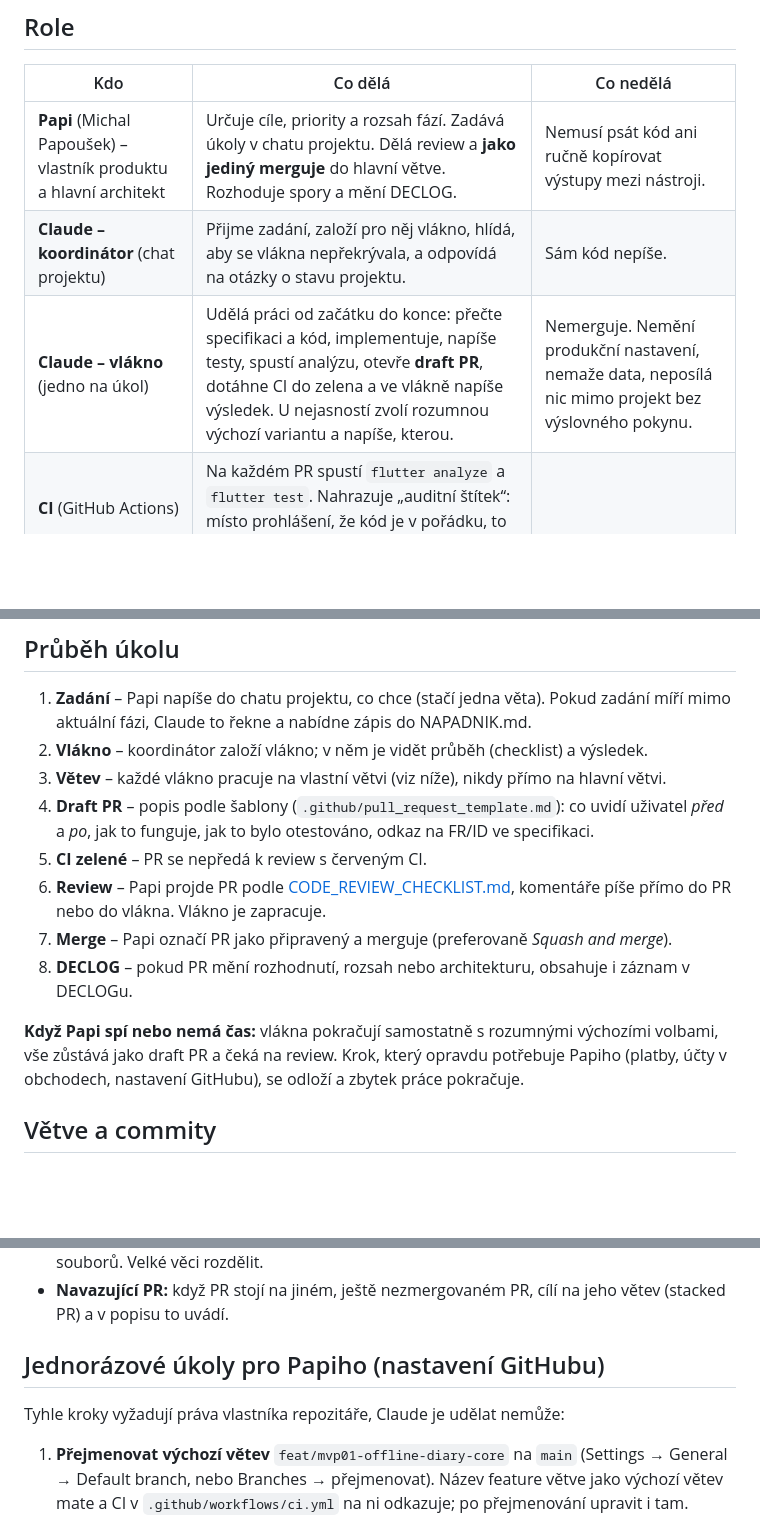
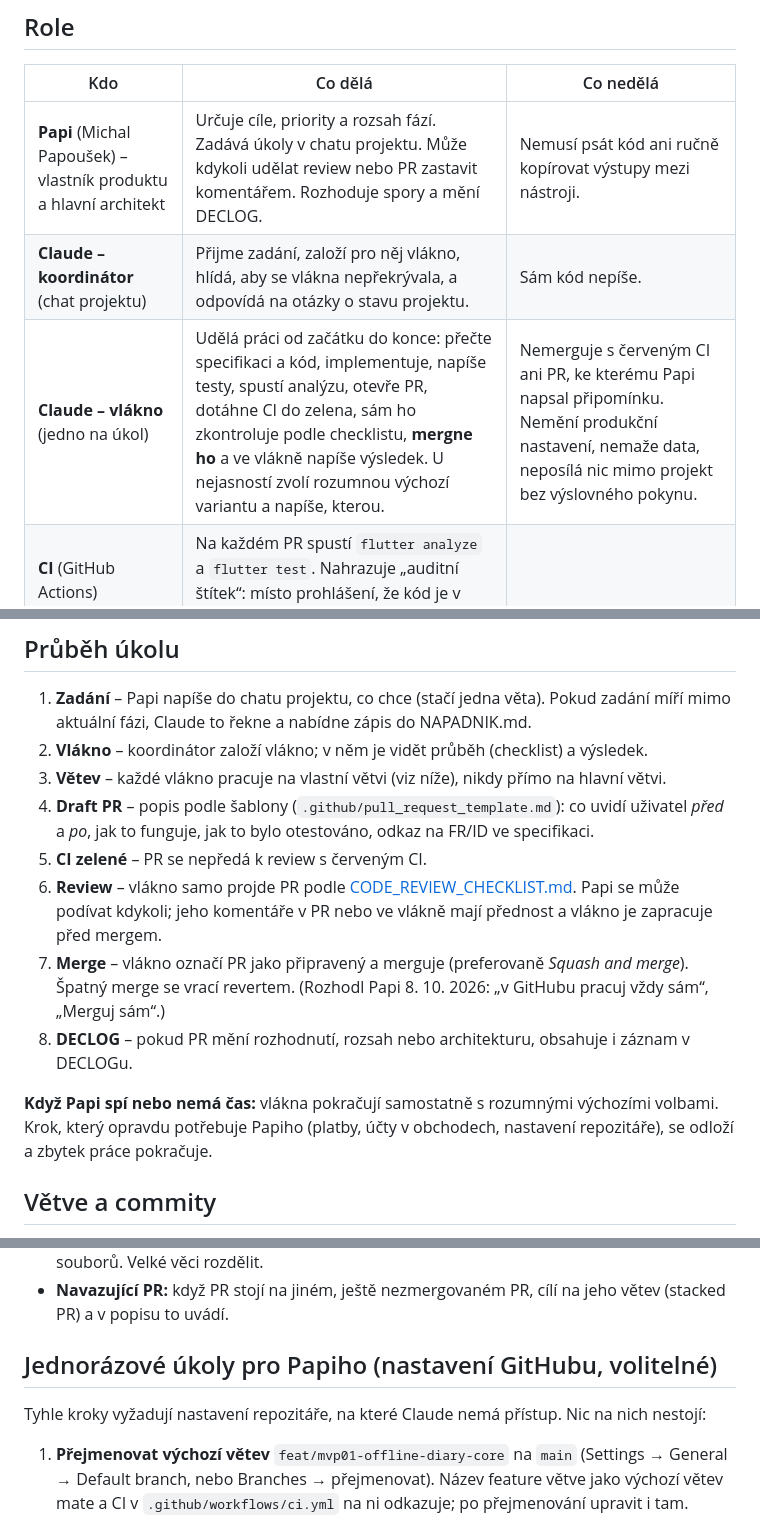
Before and after one commit to Papsaa97/Boda, a Markdown page: COLLAB_WORKFLOW.md, 3 parts joined by grey strips. GitHub-like rendering; blank space fills up the shorter version.

Commit message:
docs: vlákna mergují svoje PR sama (rozhodnutí Papiho)
Co-Authored-By: Claude Opus 5.5 (1M context) <noreply@anthropic.com>
Claude-Session: https://claude.ai/code/session_01UV6PHEJDHygtdF4PSPTo6s

```diff
--- a/COLLAB_WORKFLOW.md
+++ b/COLLAB_WORKFLOW.md
@@ -6,9 +6,9 @@ Tento dokument nahrazuje „projektovou směrnici v1.6“ (ChatGPT jako kodér,
 
 | Kdo | Co dělá | Co nedělá |
 | --- | --- | --- |
-| **Papi** (Michal Papoušek) – vlastník produktu a hlavní architekt | Určuje cíle, priority a rozsah fází. Zadává úkoly v chatu projektu. Dělá review a **jako jediný merguje** do hlavní větve. Rozhoduje spory a mění DECLOG. | Nemusí psát kód ani ručně kopírovat výstupy mezi nástroji. |
+| **Papi** (Michal Papoušek) – vlastník produktu a hlavní architekt | Určuje cíle, priority a rozsah fází. Zadává úkoly v chatu projektu. Může kdykoli udělat review nebo PR zastavit komentářem. Rozhoduje spory a mění DECLOG. | Nemusí psát kód ani ručně kopírovat výstupy mezi nástroji. |
 | **Claude – koordinátor** (chat projektu) | Přijme zadání, založí pro něj vlákno, hlídá, aby se vlákna nepřekrývala, a odpovídá na otázky o stavu projektu. | Sám kód nepíše. |
-| **Claude – vlákno** (jedno na úkol) | Udělá práci od začátku do konce: přečte specifikaci a kód, implementuje, napíše testy, spustí analýzu, otevře **draft PR**, dotáhne CI do zelena a ve vlákně napíše výsledek. U nejasností zvolí rozumnou výchozí variantu a napíše, kterou. | Nemerguje. Nemění produkční nastavení, nemaže data, neposílá nic mimo projekt bez výslovného pokynu. |
+| **Claude – vlákno** (jedno na úkol) | Udělá práci od začátku do konce: přečte specifikaci a kód, implementuje, napíše testy, spustí analýzu, otevře PR, dotáhne CI do zelena, sám ho zkontroluje podle checklistu, **mergne ho** a ve vlákně napíše výsledek. U nejasností zvolí rozumnou výchozí variantu a napíše, kterou. | Nemerguje s červeným CI ani PR, ke kterému Papi napsal připomínku. Nemění produkční nastavení, nemaže data, neposílá nic mimo projekt bez výslovného pokynu. |
 | **CI** (GitHub Actions) | Na každém PR spustí `flutter analyze` a `flutter test`. Nahrazuje „auditní štítek“: místo prohlášení, že kód je v pořádku, to ověří stroj. | |
 
 ## Zdroj pravdy
@@ -32,11 +32,11 @@ Chaty, NotebookLM a poznámky jsou pomůcky. Když se rozcházejí s repem, plat
 3. **Větev** – každé vlákno pracuje na vlastní větvi (viz níže), nikdy přímo na hlavní větvi.
 4. **Draft PR** – popis podle šablony (`.github/pull_request_template.md`): co uvidí uživatel *před* a *po*, jak to funguje, jak to bylo otestováno, odkaz na FR/ID ve specifikaci.
 5. **CI zelené** – PR se nepředá k review s červeným CI.
-6. **Review** – Papi projde PR podle [CODE_REVIEW_CHECKLIST.md](CODE_REVIEW_CHECKLIST.md), komentáře píše přímo do PR nebo do vlákna. Vlákno je zapracuje.
-7. **Merge** – Papi označí PR jako připravený a merguje (preferovaně *Squash and merge*).
+6. **Review** – vlákno samo projde PR podle [CODE_REVIEW_CHECKLIST.md](CODE_REVIEW_CHECKLIST.md). Papi se může podívat kdykoli; jeho komentáře v PR nebo ve vlákně mají přednost a vlákno je zapracuje před mergem.
+7. **Merge** – vlákno označí PR jako připravený a merguje (preferovaně *Squash and merge*). Špatný merge se vrací revertem. (Rozhodl Papi 8. 10. 2026: „v GitHubu pracuj vždy sám“, „Merguj sám“.)
 8. **DECLOG** – pokud PR mění rozhodnutí, rozsah nebo architekturu, obsahuje i záznam v DECLOGu.
 
-**Když Papi spí nebo nemá čas:** vlákna pokračují samostatně s rozumnými výchozími volbami, vše zůstává jako draft PR a čeká na review. Krok, který opravdu potřebuje Papiho (platby, účty v obchodech, nastavení GitHubu), se odloží a zbytek práce pokračuje.
+**Když Papi spí nebo nemá čas:** vlákna pokračují samostatně s rozumnými výchozími volbami. Krok, který opravdu potřebuje Papiho (platby, účty v obchodech, nastavení repozitáře), se odloží a zbytek práce pokračuje.
 
 ## Větve a commity
 
@@ -46,9 +46,9 @@ Chaty, NotebookLM a poznámky jsou pomůcky. Když se rozcházejí s repem, plat
 - **Velikost PR:** jeden PR = jedna věc, ideálně do ~400 změněných řádků bez generovaných souborů. Velké věci rozdělit.
 - **Navazující PR:** když PR stojí na jiném, ještě nezmergovaném PR, cílí na jeho větev (stacked PR) a v popisu to uvádí.
 
-## Jednorázové úkoly pro Papiho (nastavení GitHubu)
+## Jednorázové úkoly pro Papiho (nastavení GitHubu, volitelné)
 
-Tyhle kroky vyžadují práva vlastníka repozitáře, Claude je udělat nemůže:
+Tyhle kroky vyžadují nastavení repozitáře, na které Claude nemá přístup. Nic na nich nestojí:
 
 1. **Přejmenovat výchozí větev** `feat/mvp01-offline-diary-core` na `main` (Settings → General → Default branch, nebo Branches → přejmenovat). Název feature větve jako výchozí větev mate a CI v `.github/workflows/ci.yml` na ni odkazuje; po přejmenování upravit i tam.
 2. **Ochrana hlavní větve** (Settings → Branches → Add rule): vyžadovat PR, vyžadovat zelený check `CI / test`.
```
Also changed, not shown: DECLOG.md (+2 -2 lines), docs/SPECIFIKACE.md (+2 -2 lines).
